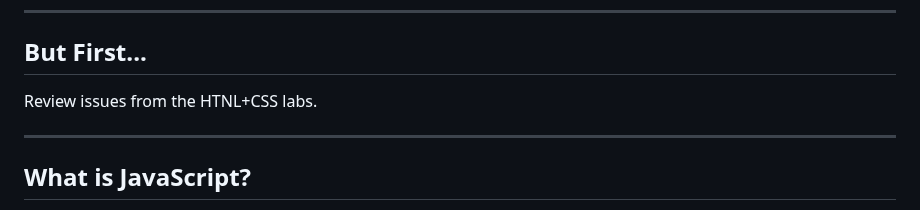
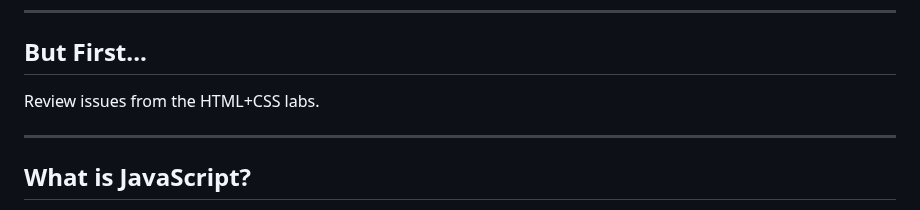
Before and after one commit to cs-uob/software-tools, a Markdown page: 15-js/slides.md, the part around the change. Rendered like a GitHub page.

Commit message:
Fix typo

```diff
--- a/15-js/slides.md
+++ b/15-js/slides.md
@@ -11,7 +11,7 @@
 
 ## But First...
 
-Review issues from the HTNL+CSS labs.
+Review issues from the HTML+CSS labs.
 
 
 ---
```
